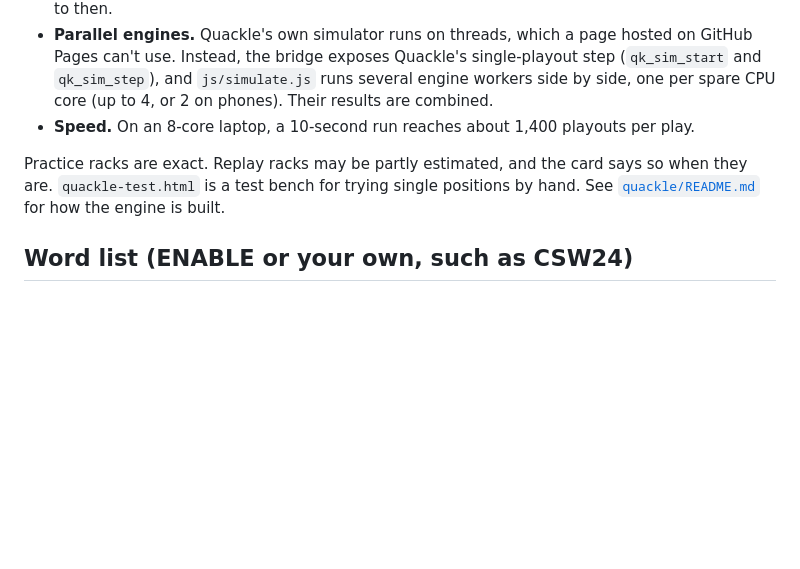
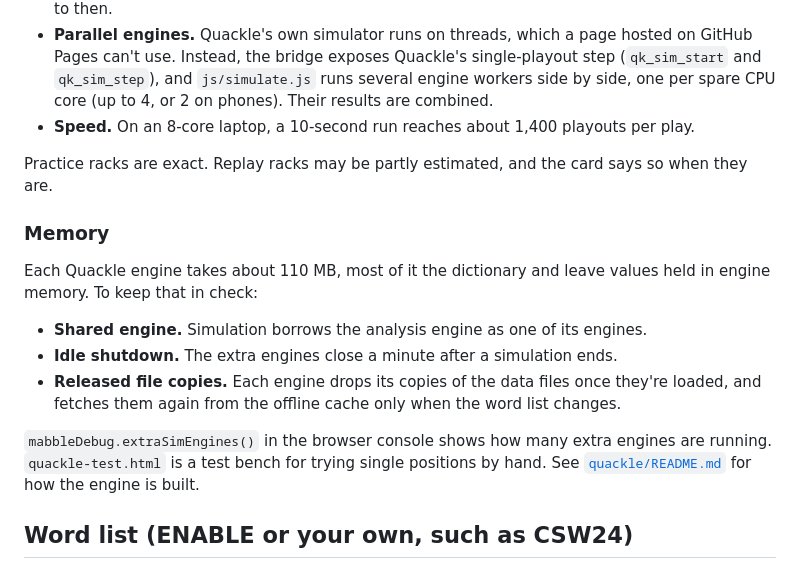
Before and after one commit to professionalwaterdrinker/scrabble-recon, a Markdown page: README.md, the part around the change. Rendered like a GitHub page; blank space fills up the shorter version.

Commit message:
Describe how Mabble keeps engine memory in check
Co-Authored-By: Claude Opus 5.5 <noreply@anthropic.com>

```diff
--- a/README.md
+++ b/README.md
@@ -105,7 +105,17 @@ Static equity (score plus leave value) is quick, but it can't see openings you g
 - **Parallel engines.** Quackle's own simulator runs on threads, which a page hosted on GitHub Pages can't use. Instead, the bridge exposes Quackle's single-playout step (`qk_sim_start` and `qk_sim_step`), and `js/simulate.js` runs several engine workers side by side, one per spare CPU core (up to 4, or 2 on phones). Their results are combined.
 - **Speed.** On an 8-core laptop, a 10-second run reaches about 1,400 playouts per play.
 
-Practice racks are exact. Replay racks may be partly estimated, and the card says so when they are. `quackle-test.html` is a test bench for trying single positions by hand. See [`quackle/README.md`](quackle/README.md) for how the engine is built.
+Practice racks are exact. Replay racks may be partly estimated, and the card says so when they are.
+
+### Memory
+
+Each Quackle engine takes about 110 MB, most of it the dictionary and leave values held in engine memory. To keep that in check:
+
+- **Shared engine.** Simulation borrows the analysis engine as one of its engines.
+- **Idle shutdown.** The extra engines close a minute after a simulation ends.
+- **Released file copies.** Each engine drops its copies of the data files once they're loaded, and fetches them again from the offline cache only when the word list changes.
+
+`mabbleDebug.extraSimEngines()` in the browser console shows how many extra engines are running. `quackle-test.html` is a test bench for trying single positions by hand. See [`quackle/README.md`](quackle/README.md) for how the engine is built.
 
 ## Word list (ENABLE or your own, such as CSW24)
 
```
